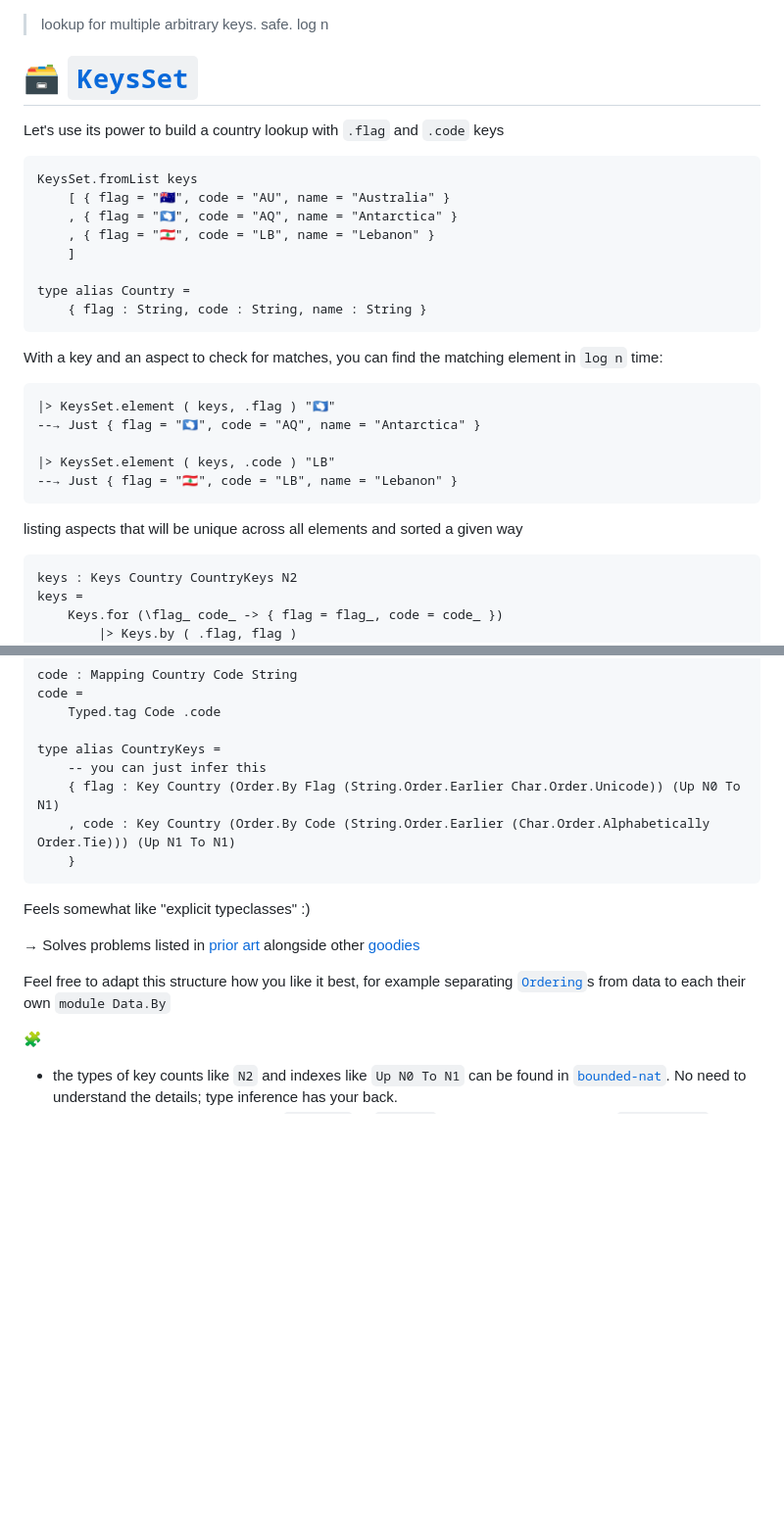
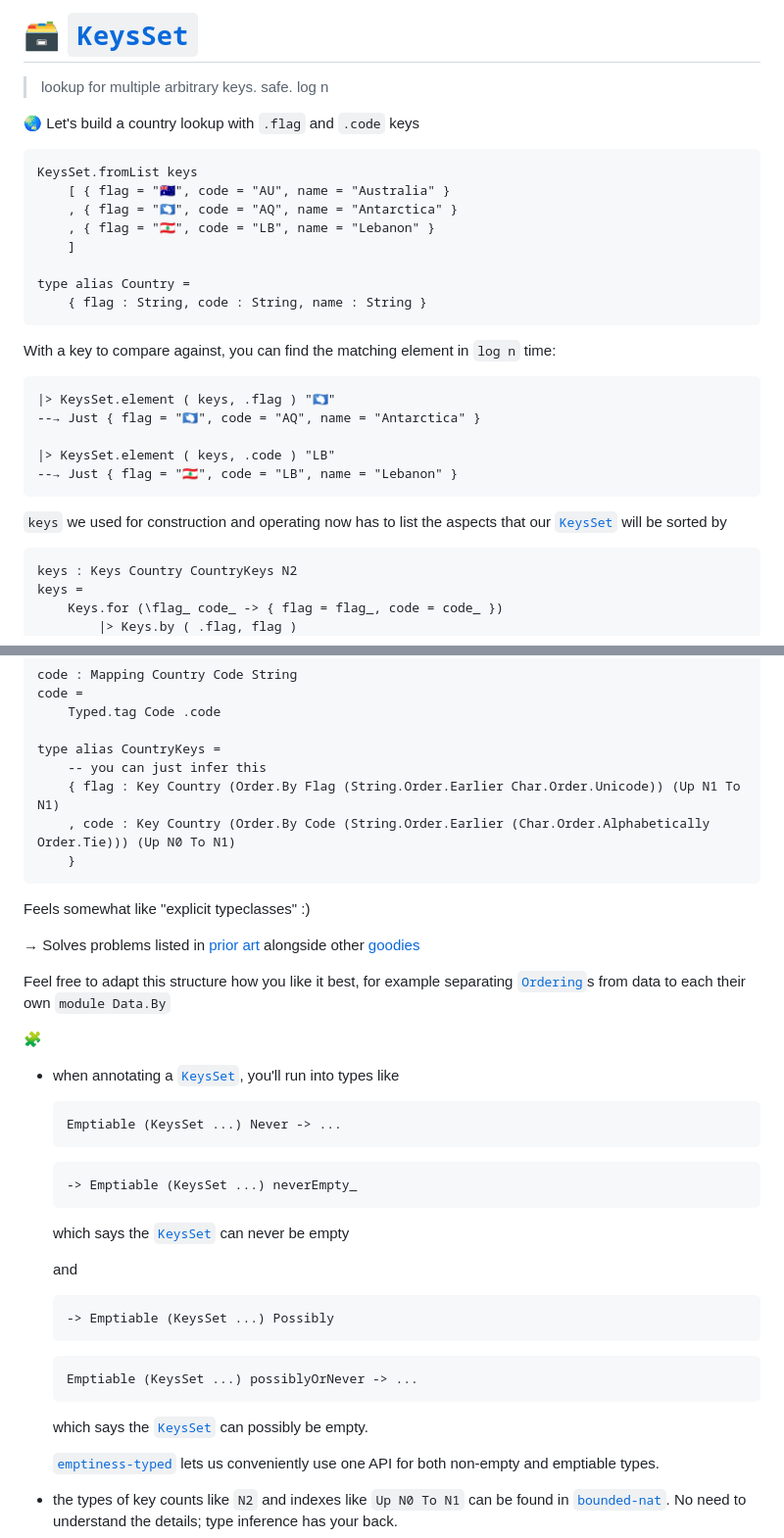
Before and after one commit to lue-bird/elm-keysset, a Markdown page: README.md, 2 parts joined by grey strips. Shown: that part at 98% size. Drawn GitHub-style; blank space fills up the shorter version.

````diff
--- a/README.md
+++ b/README.md
@@ -1,8 +1,8 @@
+# 🗃️ [`KeysSet`](KeysSet)
+
 > lookup for multiple arbitrary keys. safe. log n
 
-# 🗃️ [`KeysSet`](KeysSet)
-
-Let's use its power to build a country lookup with `.flag` and `.code` keys
+🌏 Let's build a country lookup with `.flag` and `.code` keys
 ```elm
 KeysSet.fromList keys
     [ { flag = "🇦🇺", code = "AU", name = "Australia" }
@@ -14,7 +14,7 @@ type alias Country =
     { flag : String, code : String, name : String }
 ```
 
-With a key and an aspect to check for matches, you can find the matching element
+With a key to compare against, you can find the matching element
 in `log n` time:
 
 ```elm
@@ -25,7 +25,7 @@ in `log n` time:
 --→ Just { flag = "🇱🇧", code = "LB", name = "Lebanon" }
 ```
 
-listing aspects that will be unique across all elements and sorted a given way
+`keys` we used for construction and operating now has to list the aspects that our [`KeysSet`](KeysSet#KeysSet) will be sorted by
 ```elm
 keys : Keys Country CountryKeys N2
 keys =
@@ -60,8 +60,8 @@ code =
 
 type alias CountryKeys =
     -- you can just infer this
-    { flag : Key Country (Order.By Flag (String.Order.Earlier Char.Order.Unicode)) (Up N0 To N1)
-    , code : Key Country (Order.By Code (String.Order.Earlier (Char.Order.Alphabetically Order.Tie))) (Up N1 To N1)
+    { flag : Key Country (Order.By Flag (String.Order.Earlier Char.Order.Unicode)) (Up N1 To N1)
+    , code : Key Country (Order.By Code (String.Order.Earlier (Char.Order.Alphabetically Order.Tie))) (Up N0 To N1)
     }
 ```
 
@@ -74,6 +74,26 @@ Feel free to adapt this structure how you like it best,
 for example separating [`Ordering`](Order#Ordering)s from data to each their own `module Data.By`
 
 🧩
+  - when annotating a [`KeysSet`](KeysSet#KeysSet), you'll run into types like
+    ```elm
+    Emptiable (KeysSet ...) Never -> ...
+    ```
+    ```elm
+    -> Emptiable (KeysSet ...) neverEmpty_
+    ```
+    which says the [`KeysSet`](KeysSet#KeysSet) can never be empty
+
+    and
+    ```elm
+    -> Emptiable (KeysSet ...) Possibly
+    ```
+    ```elm
+    Emptiable (KeysSet ...) possiblyOrNever -> ...
+    ```
+    which says the [`KeysSet`](KeysSet#KeysSet) can possibly be empty.
+
+    [`emptiness-typed`](https://dark.elm.dmy.fr/packages/lue-bird/elm-emptiness-typed/latest/) lets us conveniently use one API
+    for both non-empty and emptiable types.
   - the types of key counts like `N2` and indexes like `Up N0 To N1` can be found in [`bounded-nat`](https://dark.elm.dmy.fr/packages/lue-bird/elm-bounded-nat/latest/). No need to understand the details; type inference has your back.
   - Wanna dig a bit deeper? Giving an [`Ordering`](Order#Ordering) or [`Mapping`](Map#Mapping) a unique tag is enabled by [`typed-value`](https://dark.elm.dmy.fr/packages/lue-bird/elm-typed-value/latest/): convenient control of reading and writing for tagged things.
 
````
Also changed, not shown: other parts of README.md (+31 -38 lines).
